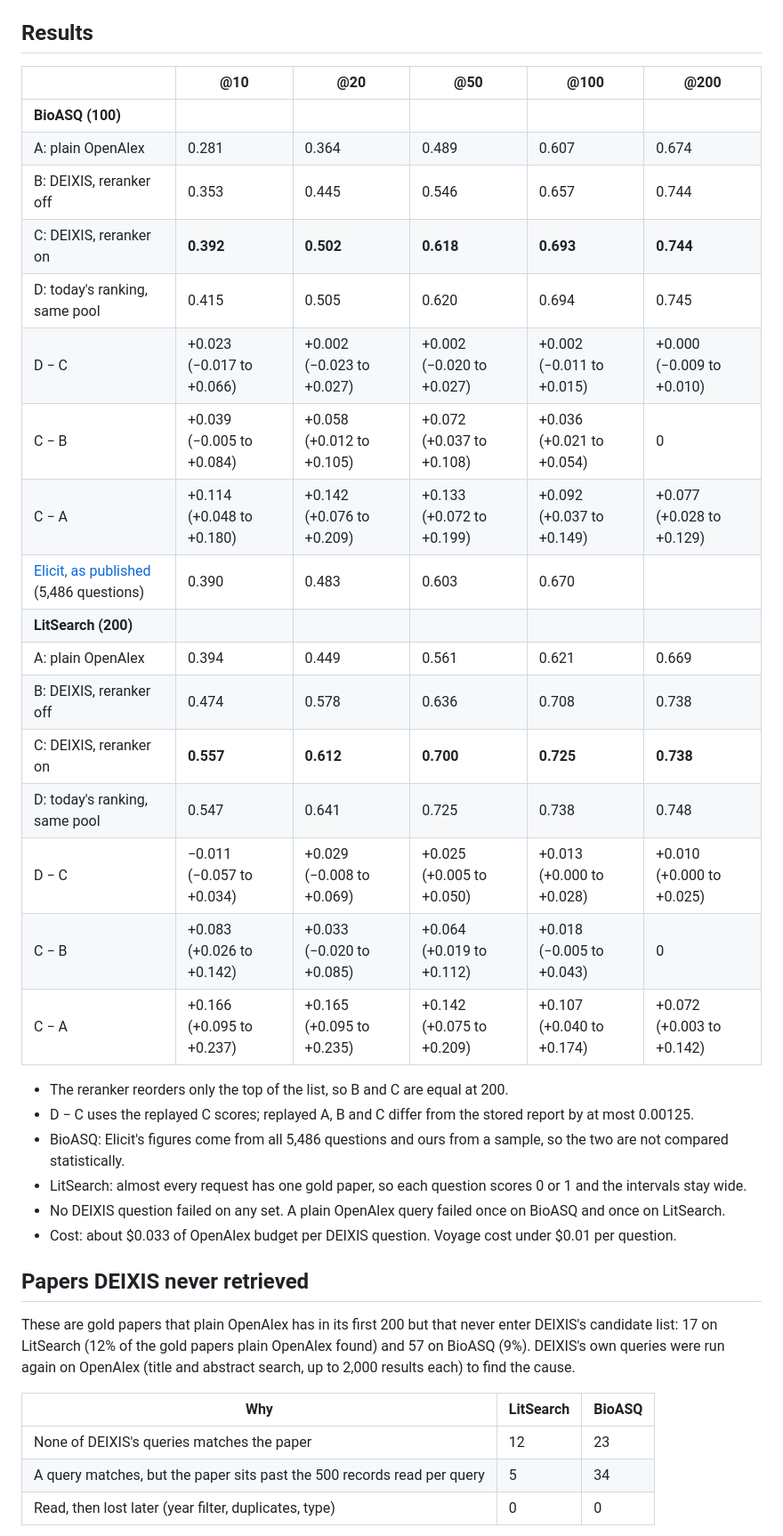
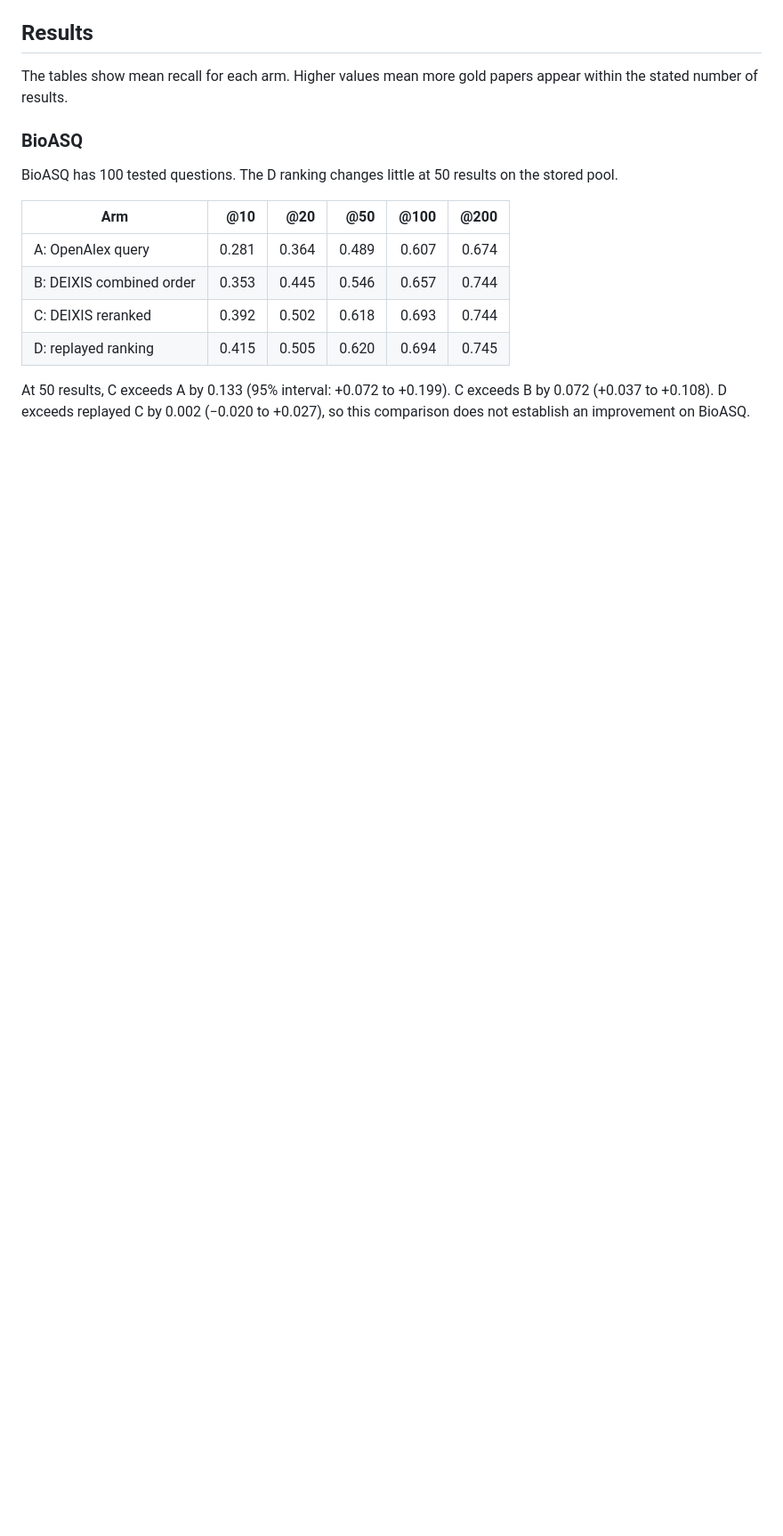
Before and after one commit to huguryildiz/DEIXIS, a Markdown page: docs/benchmark.md, the part around the change printed below. Shown: that part at 89% size. Rendered like a GitHub page; blank space fills up the shorter version.

```diff
--- a/docs/benchmark.md
+++ b/docs/benchmark.md
@@ -42,43 +36,18 @@ difference.
 
 ## Results
 
-| | @10 | @20 | @50 | @100 | @200 |
-|---|---|---|---|---|---|
-| **BioASQ (100)** | | | | | |
-| A: plain OpenAlex | 0.281 | 0.364 | 0.489 | 0.607 | 0.674 |
-| B: DEIXIS, reranker off | 0.353 | 0.445 | 0.546 | 0.657 | 0.744 |
-| C: DEIXIS, reranker on | **0.392** | **0.502** | **0.618** | **0.693** | **0.744** |
-| D: today's ranking, same pool | 0.415 | 0.505 | 0.620 | 0.694 | 0.745 |
-| D − C | +0.023 (−0.017 to +0.066) | +0.002 (−0.023 to +0.027) | +0.002 (−0.020 to +0.027) | +0.002 (−0.011 to +0.015) | +0.000 (−0.009 to +0.010) |
-| C − B | +0.039 (−0.005 to +0.084) | +0.058 (+0.012 to +0.105) | +0.072 (+0.037 to +0.108) | +0.036 (+0.021 to +0.054) | 0 |
-| C − A | +0.114 (+0.048 to +0.180) | +0.142 (+0.076 to +0.209) | +0.133 (+0.072 to +0.199) | +0.092 (+0.037 to +0.149) | +0.077 (+0.028 to +0.129) |
-| [Elicit, as published](https://elicit.com/blog/evaluating-elicit-paper-search) (5,486 questions) | 0.390 | 0.483 | 0.603 | 0.670 | |
-| **LitSearch (200)** | | | | | |
-| A: plain OpenAlex | 0.394 | 0.449 | 0.561 | 0.621 | 0.669 |
-| B: DEIXIS, reranker off | 0.474 | 0.578 | 0.636 | 0.708 | 0.738 |
-| C: DEIXIS, reranker on | **0.557** | **0.612** | **0.700** | **0.725** | **0.738** |
-| D: today's ranking, same pool | 0.547 | 0.641 | 0.725 | 0.738 | 0.748 |
-| D − C | −0.011 (−0.057 to +0.034) | +0.029 (−0.008 to +0.069) | +0.025 (+0.005 to +0.050) | +0.013 (+0.000 to +0.028) | +0.010 (+0.000 to +0.025) |
-| C − B | +0.083 (+0.026 to +0.142) | +0.033 (−0.020 to +0.085) | +0.064 (+0.019 to +0.112) | +0.018 (−0.005 to +0.043) | 0 |
-| C − A | +0.166 (+0.095 to +0.237) | +0.165 (+0.095 to +0.235) | +0.142 (+0.075 to +0.209) | +0.107 (+0.040 to +0.174) | +0.072 (+0.003 to +0.142) |
+The tables show mean recall for each arm. Higher values mean more gold papers appear within the stated number of results.
 
-- The reranker reorders only the top of the list, so B and C are equal at 200.
-- D − C uses the replayed C scores; replayed A, B and C differ from the stored report by at most 0.00125.
-- BioASQ: Elicit's figures come from all 5,486 questions and ours from a sample, so the two are not compared
-  statistically.
-- LitSearch: almost every request has one gold paper, so each question scores 0 or 1 and the intervals stay wide.
-- No DEIXIS question failed on any set. A plain OpenAlex query failed once on BioASQ and once on LitSearch.
-- Cost: about $0.033 of OpenAlex budget per DEIXIS question. Voyage cost under $0.01 per question.
+### BioASQ
 
-## Papers DEIXIS never retrieved
+BioASQ has 100 tested questions. The D ranking changes little at 50 results on the stored pool.
 
-These are gold papers that plain OpenAlex has in its first 200 but that never enter DEIXIS's candidate list: 17 on
-LitSearch (12% of the gold papers plain OpenAlex found) and 57 on BioASQ (9%). DEIXIS's own queries were run again on
-OpenAlex (title and abstract search, up to 2,000 results each) to find the cause.
+| Arm | @10 | @20 | @50 | @100 | @200 |
+|---|---:|---:|---:|---:|---:|
+| A: OpenAlex query | 0.281 | 0.364 | 0.489 | 0.607 | 0.674 |
+| B: DEIXIS combined order | 0.353 | 0.445 | 0.546 | 0.657 | 0.744 |
+| C: DEIXIS reranked | 0.392 | 0.502 | 0.618 | 0.693 | 0.744 |
+| D: replayed ranking | 0.415 | 0.505 | 0.620 | 0.694 | 0.745 |
 
-| Why | LitSearch | BioASQ |
-|---|---|---|
-| None of DEIXIS's queries matches the paper | 12 | 23 |
-| A query matches, but the paper sits past the 500 records read per query | 5 | 34 |
-| Read, then lost later (year filter, duplicates, type) | 0 | 0 |
+At 50 results, C exceeds A by 0.133 (95% interval: +0.072 to +0.199). C exceeds B by 0.072 (+0.037 to +0.108). D exceeds replayed C by 0.002 (−0.020 to +0.027), so this comparison does not establish an improvement on BioASQ.
 
```
Also changed, not shown: other parts of docs/benchmark.md (+54 -59 lines), assets/benchmark-recall.png, 1 other file.
